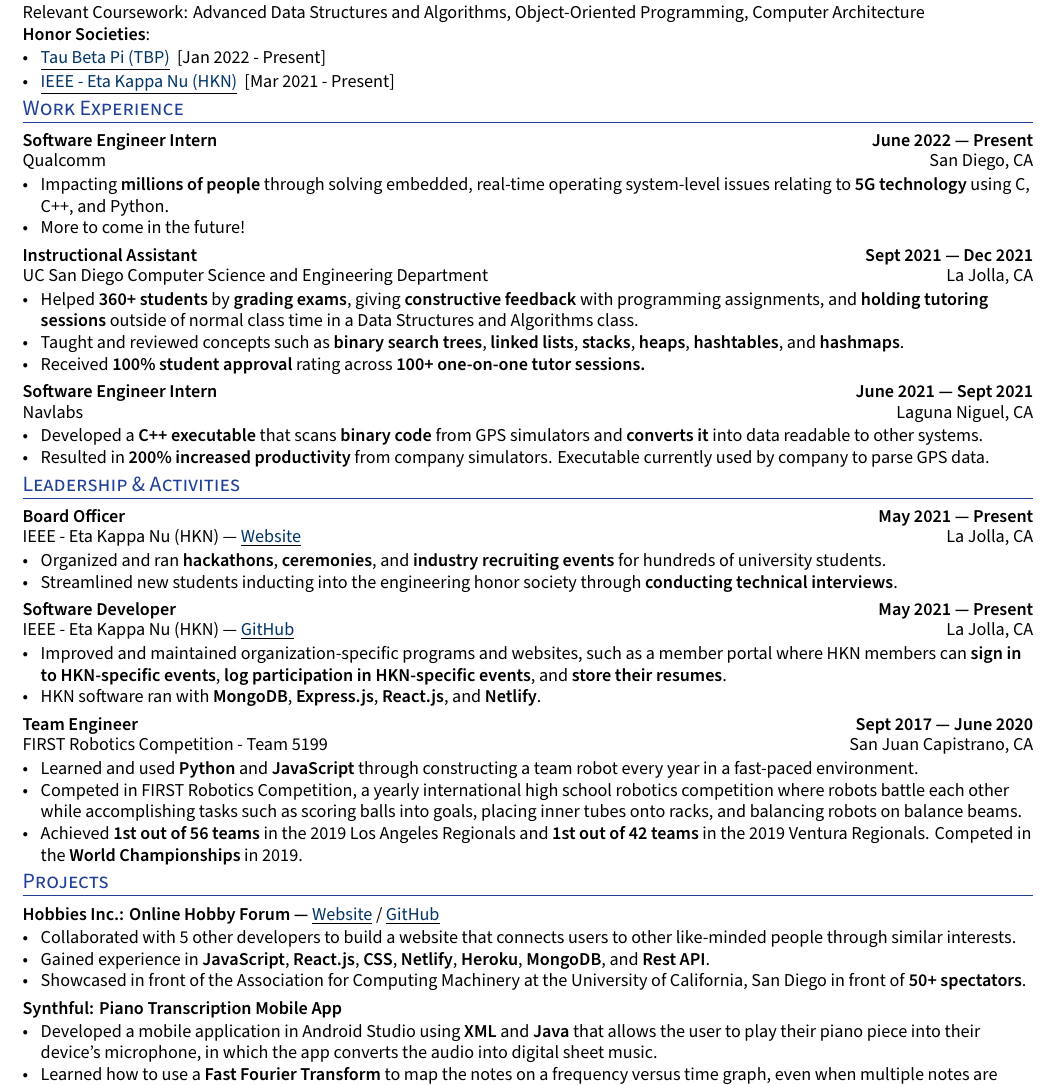
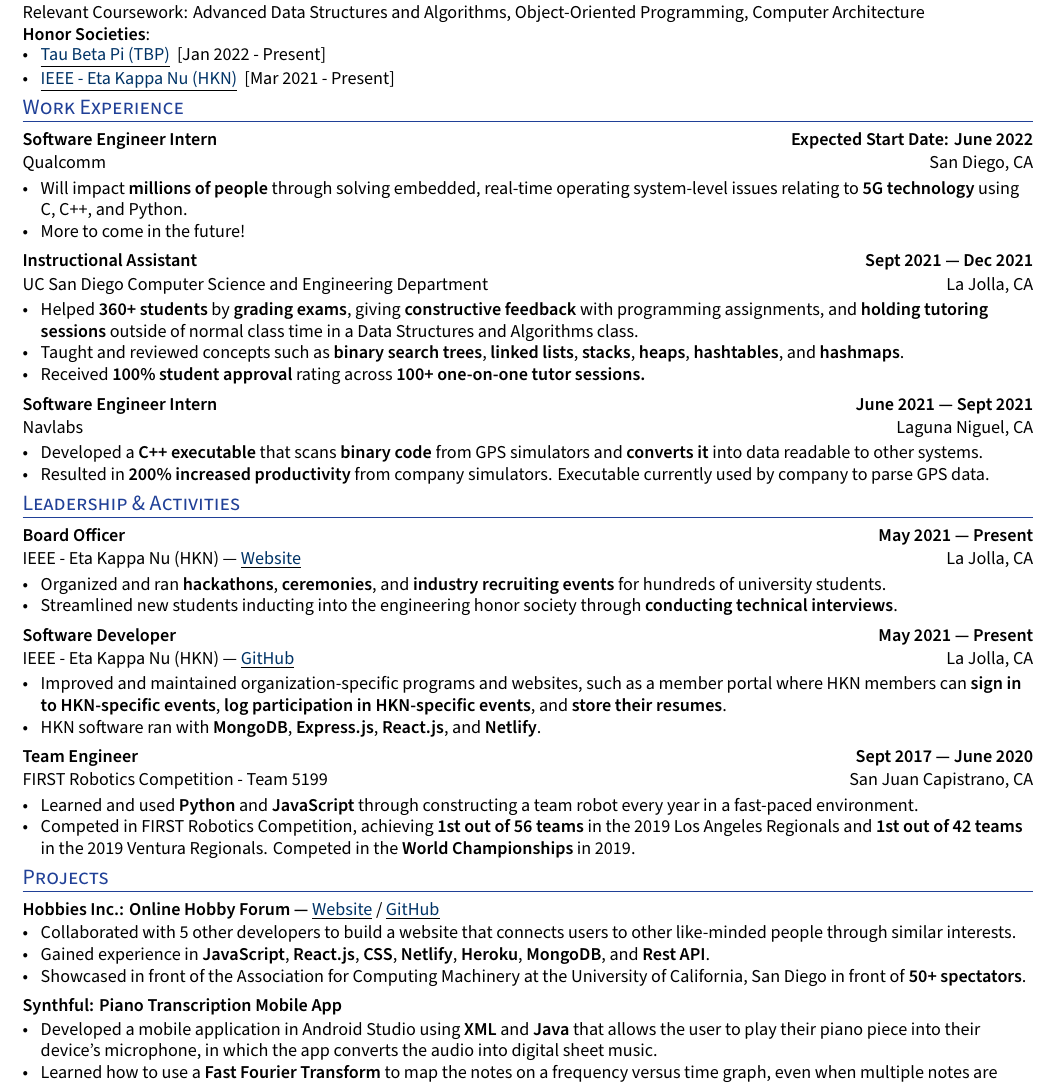
Before and after one commit to kyle1373/kyle-wade-resume, a LaTeX CV (latex/resume.tex): part of the page, cut so that both start at the same text. Compiled offline with XeLaTeX.

Commit message:
Updated .tex

```diff
--- a/latex/resume.tex
+++ b/latex/resume.tex
@@ -180,7 +180,7 @@
 \vspace{.2cm}
 \subtext{\textbf{Honor Societies}:}
 \begin{zitemize}
-
+        \vspace{-.1cm}
         \item {\href{https://www.tbp.org/}{\underline{\textcolor{linkblue}{Tau Beta Pi (TBP)}}} } [Jan 2022 - Present]
         \item {\href{https://hkn.ucsd.edu/}{\underline{\textcolor{linkblue}{IEEE - Eta Kappa Nu (HKN)}}} } [Mar 2021 - Present]
     \end{zitemize}
@@ -199,12 +199,11 @@
 
 
 %%%%%%% ----------------------------------- Role 4 ----------------------------------- %%%%%%%
-\subsection*{Software Engineer Intern \hfill June 2022 --- Present}
-\vspace{-.05cm}
+\subsection*{Software Engineer Intern \hfill Expected Start Date: June 2022}
 \subtext{Qualcomm\hfill San Diego, CA}
 
     \begin{zitemize}
-        \item Impacting \textbf{millions of people} through solving embedded, real-time operating system-level issues relating to \textbf{5G technology} using C, C++, and Python.
+        \item Will impact \textbf{millions of people} through solving embedded, real-time operating system-level issues relating to \textbf{5G technology} using C, C++, and Python.
         \item More to come in the future!
 
     \end{zitemize}
@@ -212,7 +211,6 @@
 %%%%%%% ----------------------------------- Role 4 ----------------------------------- %%%%%%%
 
 \subsection*{Instructional Assistant \hfill Sept 2021 --- Dec 2021}
-\vspace{-.05cm}
 \subtext{UC San Diego Computer Science and Engineering Department \hfill La Jolla, CA}
 
     \begin{zitemize}
@@ -244,7 +241,6 @@
 
 %%%%%%% ----------------------------------- Role 4 ----------------------------------- %%%%%%%
 \subsection*{Board Officer \hfill May 2021 --- Present}
-\vspace{-.05cm}
 \subtext{IEEE - Eta Kappa Nu (HKN) —  {{\href{https://hkn.ucsd.edu}{\underline{\textcolor{linkblue}{Website}}}}} \hfill La Jolla, CA}
 
     \begin{zitemize}
@@ -264,13 +259,11 @@
 
 %%%%%%% ----------------------------------- Role 5 ----------------------------------- %%%%%%%
 \subsection*{Team Engineer \hfill Sept 2017 --- June 2020}
-\vspace{-.05cm}
 \subtext{FIRST Robotics Competition - Team 5199 \hfill San Juan Capistrano, CA}
 
     \begin{zitemize}
         \item Learned and used \textbf{Python} and \textbf{JavaScript} through constructing a team robot every year in a fast-paced environment.
-        \item Competed in FIRST Robotics Competition, a yearly international high school robotics competition where robots battle each other while accomplishing tasks such as scoring balls into goals, placing inner tubes onto racks, and balancing robots on balance beams.
-        \item Achieved \textbf{1st out of 56 teams} in the 2019 Los Angeles Regionals and \textbf{1st out of 42 teams} in the 2019 Ventura Regionals. Competed in the \textbf{World Championships} in 2019.
+        \item Competed in FIRST Robotics Competition, achieving \textbf{1st out of 56 teams} in the 2019 Los Angeles Regionals and \textbf{1st out of 42 teams} in the 2019 Ventura Regionals. Competed in the \textbf{World Championships} in 2019.
     \end{zitemize}
     \vspace{-.2cm}
 
```
Also changed, not shown: latex/resume.tex (2 more changed lines).
